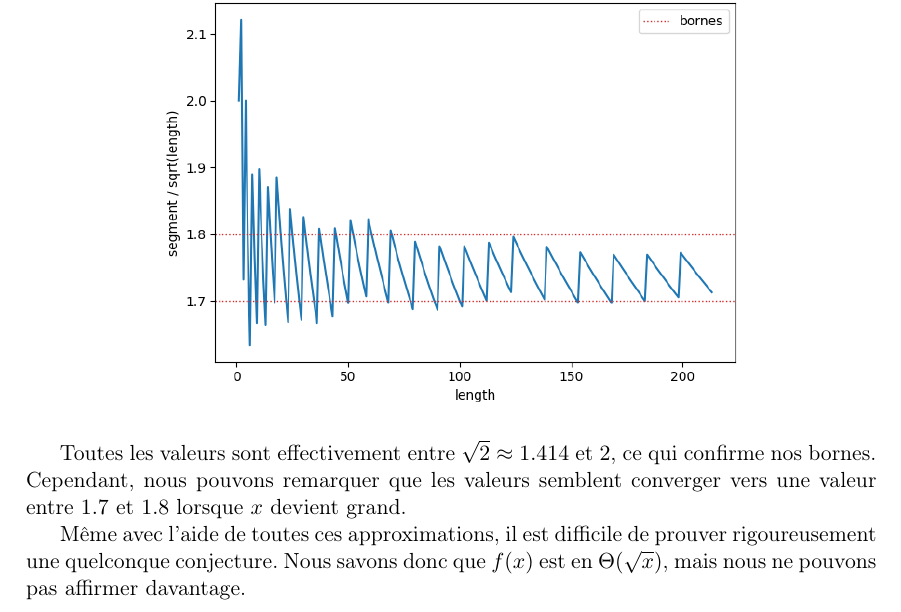
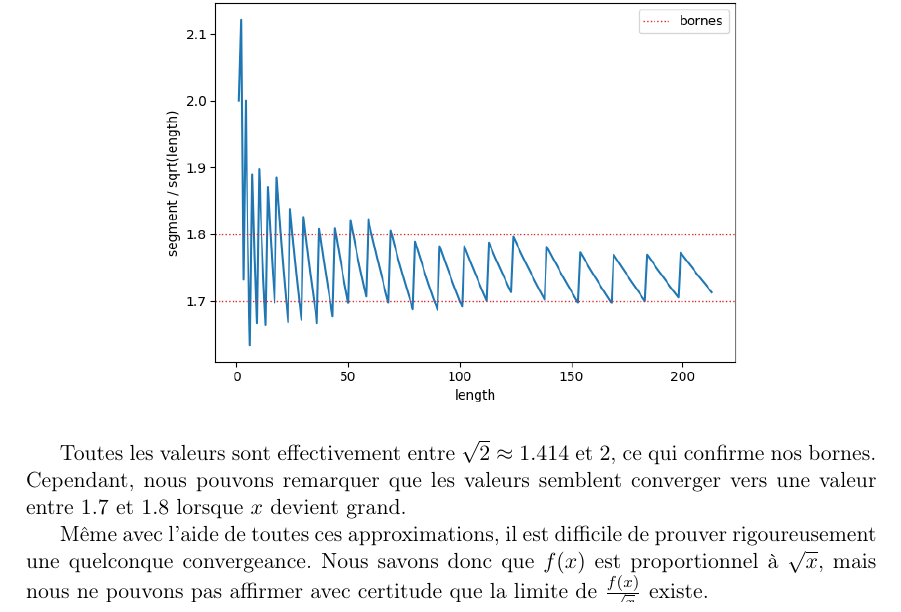
Before and after one commit to Nonoze/Projet_maths, a LaTeX document (pdf/projet.tex, which reads pdf/3b - optimisation.tex): part of page 5 of 7, cut so that both start at the same text. Compiled offline with pdfLaTeX.

Commit message:
small modif

```diff
--- a/pdf/3b - optimisation.tex
+++ b/pdf/3b - optimisation.tex
@@ -16,4 +16,4 @@ Nous avons émis l'hypothèse que la fonction \(f(x)\) valait approximativement
 
 Toutes les valeurs sont effectivement entre $\sqrt{2}\approx 1.414$ et $2$, ce qui confirme nos bornes. Cependant, nous pouvons remarquer que les valeurs semblent converger vers une valeur entre $1.7$ et $1.8$ lorsque \( x \) devient grand.
 
-Même avec l'aide de toutes ces approximations, il est difficile de prouver rigoureusement une quelconque conjecture. Nous savons donc que \( f(x) \) est en \( \Theta(\sqrt{x}) \), mais nous ne pouvons pas affirmer davantage.
+Même avec l'aide de toutes ces approximations, il est difficile de prouver rigoureusement une quelconque convergeance. Nous savons donc que \( f(x) \) est proportionnel à \( \sqrt{x} \), mais nous ne pouvons pas affirmer avec certitude que la limite de \( \frac{f(x)}{\sqrt{x}} \) existe.
```
Also changed, not shown: pdf/projet.pdf.
